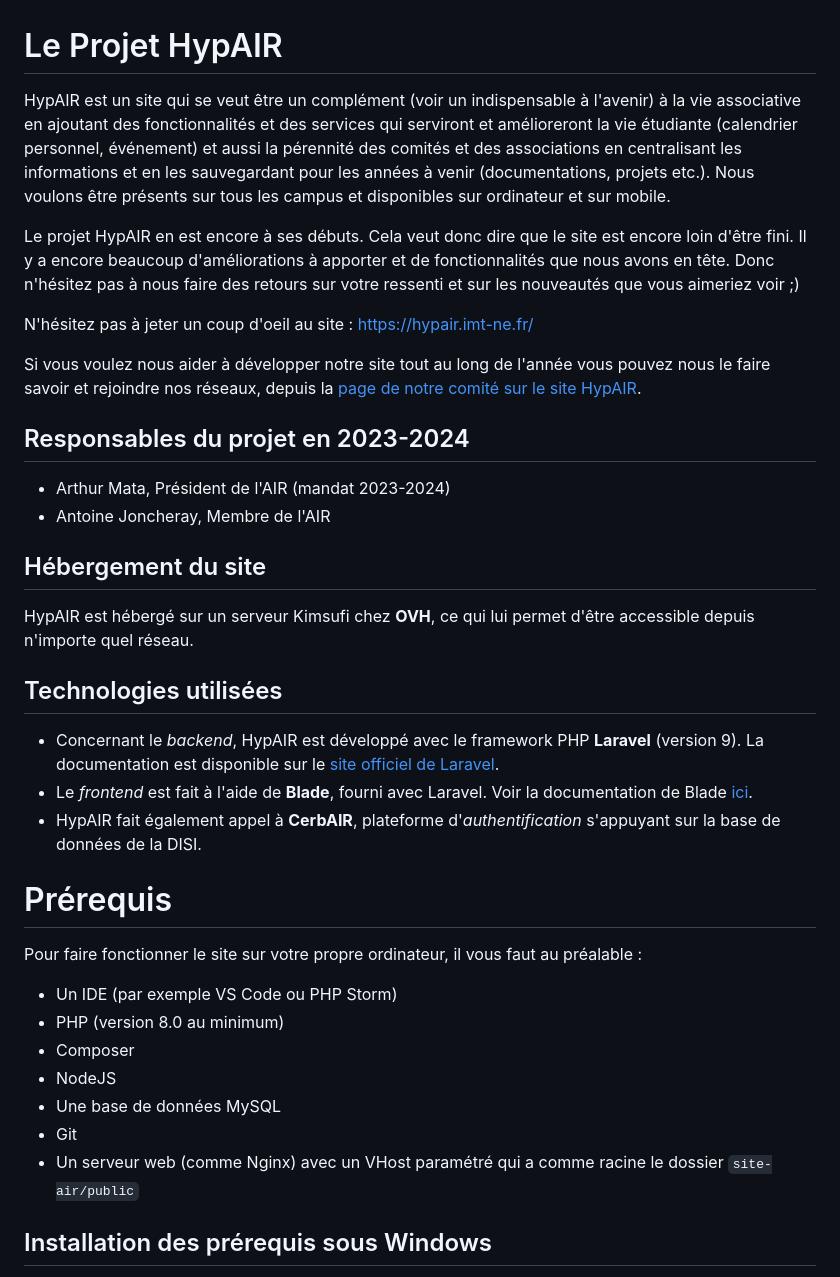
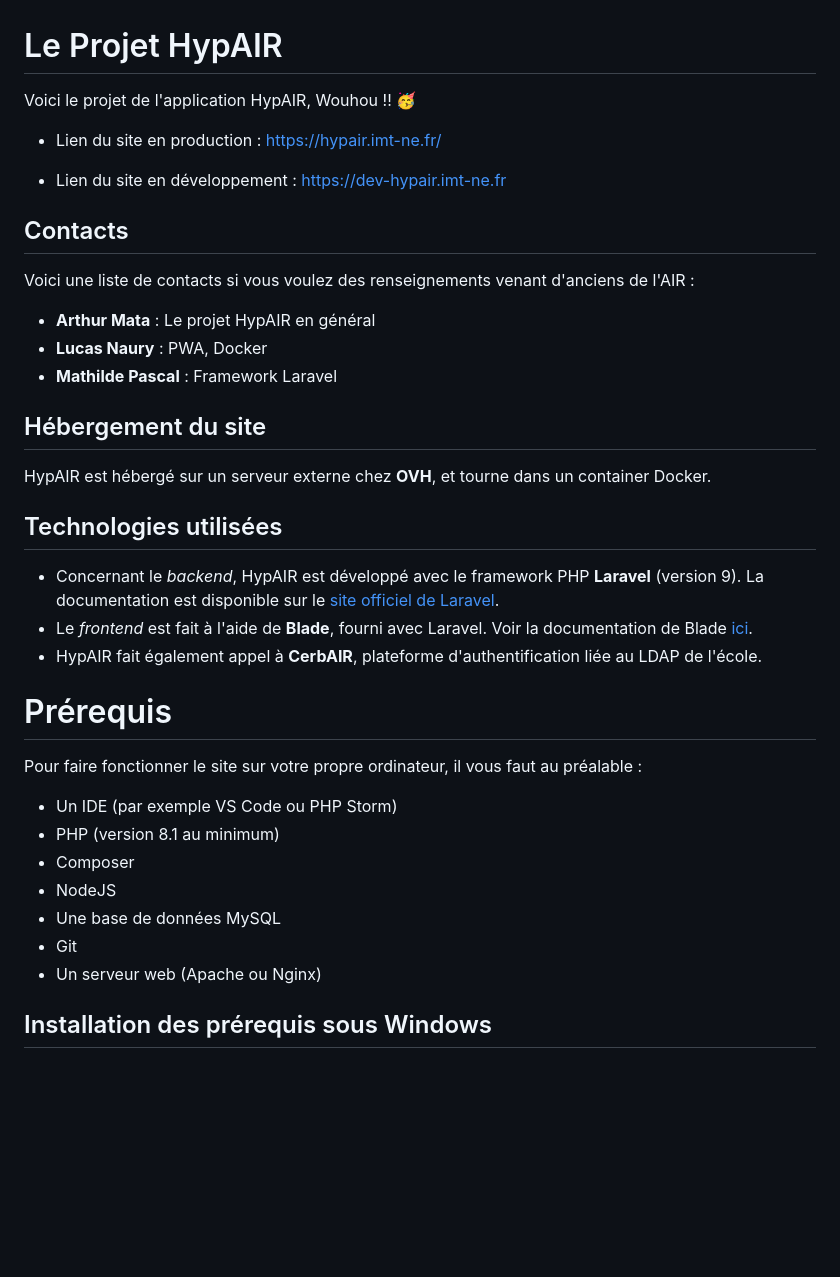
Before and after one commit to RedPoulosopher/HYPAIR, a Markdown page: README.md, the part around the change. Rendered like a GitHub page; blank space fills up the shorter version.

```diff
--- a/README.md
+++ b/README.md
@@ -1,35 +1,37 @@
 # Le Projet HypAIR
 
-HypAIR est un site qui se veut être un complément (voir un indispensable à l'avenir) à la vie associative en ajoutant des fonctionnalités et des services qui serviront et amélioreront la vie étudiante (calendrier personnel, événement) et aussi la pérennité des comités et des associations en centralisant les informations et en les sauvegardant pour les années à venir (documentations, projets etc.). Nous voulons être présents sur tous les campus et disponibles sur ordinateur et sur mobile.
+Voici le projet de l'application HypAIR, Wouhou !! 🥳
 
-Le projet HypAIR en est encore à ses débuts. Cela veut donc dire que le site est encore loin d'être fini. Il y a encore beaucoup d'améliorations à apporter et de fonctionnalités que nous avons en tête. Donc n'hésitez pas à nous faire des retours sur votre ressenti et sur les nouveautés que vous aimeriez voir ;)
+- Lien du site en production : https://hypair.imt-ne.fr/
 
-N'hésitez pas à jeter un coup d'oeil au site : https://hypair.imt-ne.fr/
+- Lien du site en développement : https://dev-hypair.imt-ne.fr
 
-Si vous voulez nous aider à développer notre site tout au long de l'année vous pouvez nous le faire savoir et rejoindre nos réseaux, depuis la [page de notre comité sur le site HypAIR](https://hypair.imt-ne.fr/air).
+## Contacts
 
-## Responsables du projet en 2023-2024
-- Arthur Mata, Président de l'AIR (mandat 2023-2024)
-- Antoine Joncheray, Membre de l'AIR
+Voici une liste de contacts si vous voulez des renseignements venant d'anciens de l'AIR :
+
+- **Arthur Mata** : Le projet HypAIR en général
+- **Lucas Naury** : PWA, Docker
+- **Mathilde Pascal** : Framework Laravel
 
 ## Hébergement du site
-HypAIR est hébergé sur un serveur Kimsufi chez **OVH**, ce qui lui permet d'être accessible depuis n'importe quel réseau.
+HypAIR est hébergé sur un serveur externe chez **OVH**, et tourne dans un container Docker.
 
 ## Technologies utilisées
 
 - Concernant le *backend*, HypAIR est développé avec le framework PHP **Laravel** (version 9). La documentation est disponible sur le [site officiel de Laravel](https://laravel.com/docs/9.x).
 - Le *frontend* est fait à l'aide de **Blade**, fourni avec Laravel. Voir la documentation de Blade [ici](https://laravel.com/docs/9.x/frontend#php-and-blade).
-- HypAIR fait également appel à **CerbAIR**, plateforme d'*authentification* s'appuyant sur la base de données de la DISI.
+- HypAIR fait également appel à **CerbAIR**, plateforme d'authentification liée au LDAP de l'école.
 
 # Prérequis
 Pour faire fonctionner le site sur votre propre ordinateur, il vous faut au préalable :
 - Un IDE (par exemple VS Code ou PHP Storm)
-- PHP (version 8.0 au minimum)
+- PHP (version 8.1 au minimum)
 - Composer
 - NodeJS
 - Une base de données MySQL
 - Git
-- Un serveur web (comme Nginx) avec un VHost paramétré qui a comme racine le dossier `site-air/public`
+- Un serveur web (Apache ou Nginx)
 
 ## Installation des prérequis sous Windows
 Cette section explique de manière détaillée comment se munir de tous les éléments cités précédemment. Plusieurs solutions sont par ailleurs possibles. En voici une, utilisant une **Pile WAMP** (Windows - Apache - MySQL - PHP), en partant de zéro.
```
